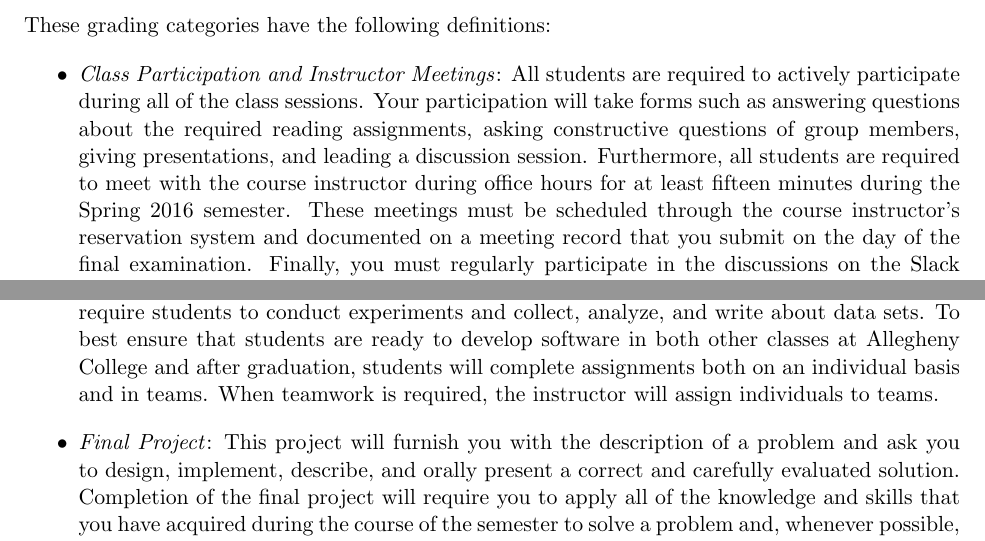
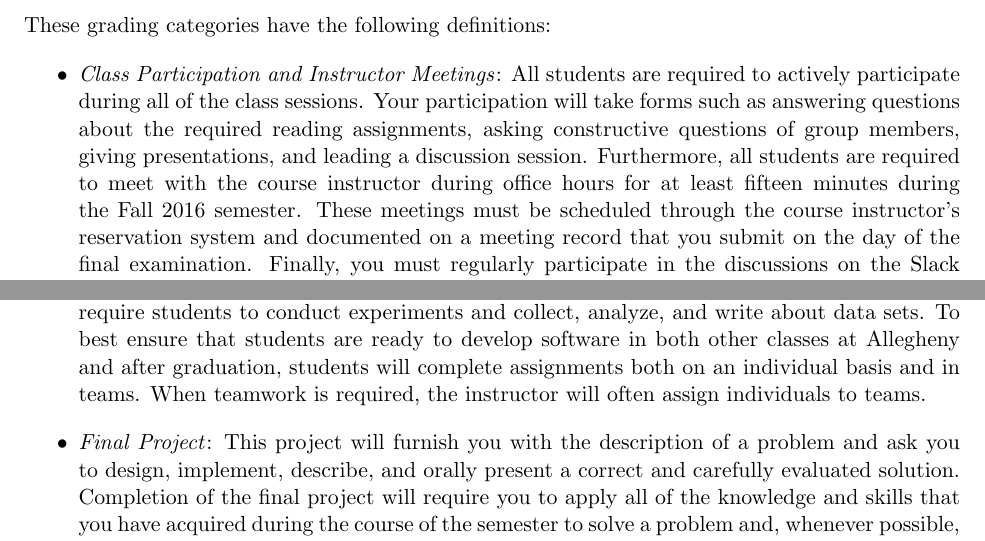
Before and after one commit to gkapfham/cs111F2016, a LaTeX document (syllabus/cs111F2016_syllabus.tex): two parts of page 3 of 5, joined at a grey line, cut so that both start at the same text. Compiled offline with pdfLaTeX; a LaTeX package or settings file that is missing is left out.

Commit message:
Tweaking additional small issues in the cs111F2016_syllabus.

```diff
--- a/syllabus/cs111F2016_syllabus.tex
+++ b/syllabus/cs111F2016_syllabus.tex
@@ -136,7 +136,7 @@ These grading categories have the following definitions:
     of the class sessions. Your participation will take forms such as answering questions about the required reading
     assignments, asking constructive questions of group members, giving presentations, and leading a discussion session.
     Furthermore, all students are required to meet with the course instructor during office hours for at least fifteen
-    minutes during the Spring 2016 semester.  These meetings must be scheduled through the course instructor's reservation
+    minutes during the Fall 2016 semester.  These meetings must be scheduled through the course instructor's reservation
     system and documented on a meeting record that you submit on the day of the final examination. Finally, you must
     regularly participate in the discussions on the Slack channels for this course. A student will receive an interim
     and final grade for this category.
@@ -160,8 +160,8 @@ These grading categories have the following definitions:
     implementing, evaluating, and documenting software solutions to challenging problems that often have a connection to
     real-world concerns.  Many of the assignments will require students to conduct experiments and collect, analyze, and
     write about data sets.  To best ensure that students are ready to develop software in both other classes at
-    Allegheny College and after graduation, students will complete assignments both on an individual basis and in teams.
-    When teamwork is required, the instructor will assign individuals to teams.
+    Allegheny and after graduation, students will complete assignments both on an individual basis and in teams.  When
+    teamwork is required, the instructor will often assign individuals to teams.
 
   \item {\em Final Project\/}: This project will furnish you with the description of a problem and ask you to design,
     implement, describe, and orally present a correct and carefully evaluated solution. Completion of the final project
```
Also changed, not shown: syllabus/cs111F2016_syllabus.tex (1 more changed lines).
